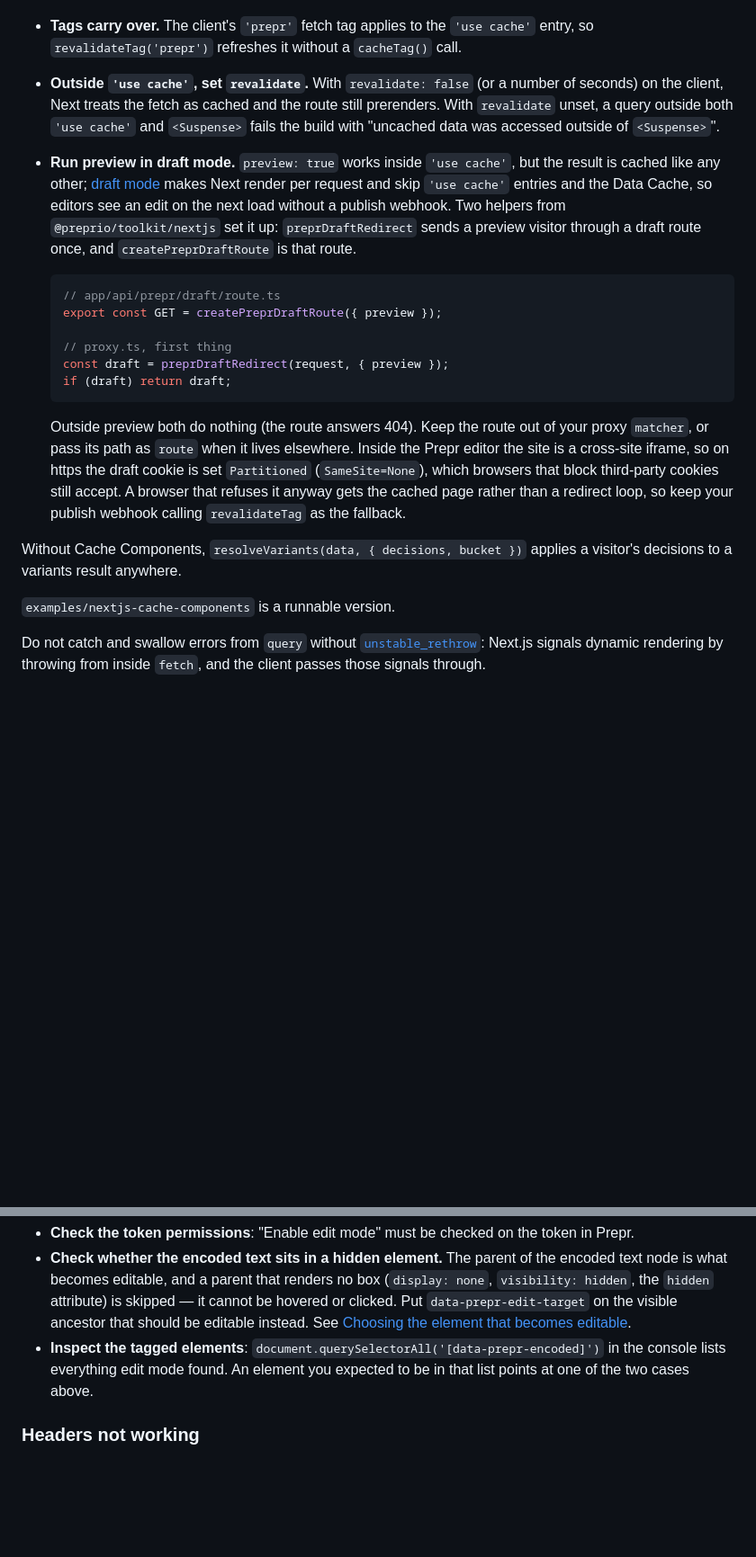
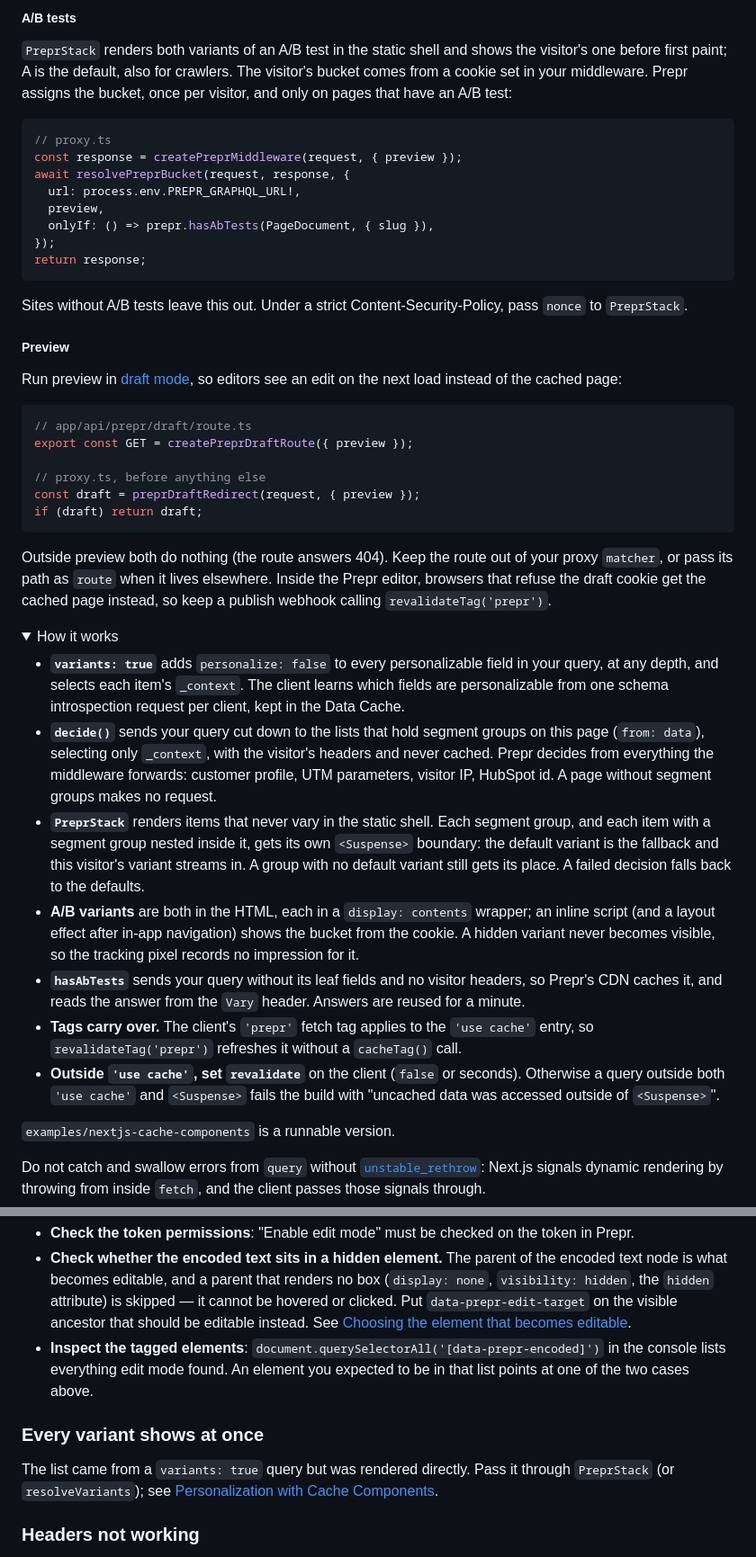
Before and after one commit to preprio/prepr-toolkit, a Markdown page: packages/toolkit/README.md, 2 parts joined by grey strips. Shown at 90% size. GitHub-like rendering; folded sections open; blank space fills up the shorter version.

````diff
--- a/packages/toolkit/README.md
+++ b/packages/toolkit/README.md
@@ -293,19 +304,47 @@ export default async function Page({
+##### A/B tests
+
+`PreprStack` renders both variants of an A/B test in the static shell and shows the visitor's one before first paint; A is the default, also for crawlers. The visitor's bucket comes from a cookie set in your middleware. Prepr assigns the bucket, once per visitor, and only on pages that have an A/B test:
+
+```ts
+// proxy.ts
+const response = createPreprMiddleware(request, { preview });
+await resolvePreprBucket(request, response, {
+  url: process.env.PREPR_GRAPHQL_URL!,
+  preview,
+  onlyIf: () => prepr.hasAbTests(PageDocument, { slug }),
+});
+return response;
+```
+
+Sites without A/B tests leave this out. Under a strict Content-Security-Policy, pass `nonce` to `PreprStack`.
+
+##### Preview
+
+Run preview in [draft mode](https://nextjs.org/docs/app/guides/draft-mode), so editors see an edit on the next load instead of the cached page:
+
+```ts
+// app/api/prepr/draft/route.ts
+export const GET = createPreprDraftRoute({ preview });
+
+// proxy.ts, before anything else
+const draft = preprDraftRedirect(request, { preview });
+if (draft) return draft;
+```
+
+Outside preview both do nothing (the route answers 404). Keep the route out of your proxy `matcher`, or pass its path as `route` when it lives elsewhere. Inside the Prepr editor, browsers that refuse the draft cookie get the cached page instead, so keep a publish webhook calling `revalidateTag('prepr')`.
+
+<details>
+<summary>How it works</summary>
+
+- **`variants: true`** adds `personalize: false` to every personalizable field in your query, at any depth, and selects each item's `_context`. The client learns which fields are personalizable from one schema introspection request per client, kept in the Data Cache.
+- **`decide()`** sends your query cut down to the lists that hold segment groups on this page (`from: data`), selecting only `_context`, with the visitor's headers and never cached. Prepr decides from everything the middleware forwards: customer profile, UTM parameters, visitor IP, HubSpot id. A page without segment groups makes no request.
+- **`PreprStack`** renders items that never vary in the static shell. Each segment group, and each item with a segment group nested inside it, gets its own `<Suspense>` boundary: the default variant is the fallback and this visitor's variant streams in. A group with no default variant still gets its place. A failed decision falls back to the defaults.
+- **A/B variants** are both in the HTML, each in a `display: contents` wrapper; an inline script (and a layout effect after in-app navigation) shows the bucket from the cookie. A hidden variant never becomes visible, so the tracking pixel records no impression for it.
+- **`hasAbTests`** sends your query without its leaf fields and no visitor headers, so Prepr's CDN caches it, and reads the answer from the `Vary` header. Answers are reused for a minute.
 - **Tags carry over.** The client's `'prepr'` fetch tag applies to the `'use cache'` entry, so `revalidateTag('prepr')` refreshes it without a `cacheTag()` call.
-- **Outside `'use cache'`, set `revalidate`.** With `revalidate: false` (or a number of seconds) on the client, Next treats the fetch as cached and the route still prerenders. With `revalidate` unset, a query outside both `'use cache'` and `<Suspense>` fails the build with "uncached data was accessed outside of `<Suspense>`".
-- **Run preview in draft mode.** `preview: true` works inside `'use cache'`, but the result is cached like any other; [draft mode](https://nextjs.org/docs/app/guides/draft-mode) makes Next render per request and skip `'use cache'` entries and the Data Cache, so editors see an edit on the next load without a publish webhook. Two helpers from `@preprio/toolkit/nextjs` set it up: `preprDraftRedirect` sends a preview visitor through a draft route once, and `createPreprDraftRoute` is that route.
+- **Outside `'use cache'`, set `revalidate`** on the client (`false` or seconds). Otherwise a query outside both `'use cache'` and `<Suspense>` fails the build with "uncached data was accessed outside of `<Suspense>`".
 
-  ```ts
-  // app/api/prepr/draft/route.ts
-  export const GET = createPreprDraftRoute({ preview });
-
-  // proxy.ts, first thing
-  const draft = preprDraftRedirect(request, { preview });
-  if (draft) return draft;
-  ```
-
-  Outside preview both do nothing (the route answers 404). Keep the route out of your proxy `matcher`, or pass its path as `route` when it lives elsewhere. Inside the Prepr editor the site is a cross-site iframe, so on https the draft cookie is set `Partitioned` (`SameSite=None`), which browsers that block third-party cookies still accept. A browser that refuses it anyway gets the cached page rather than a redirect loop, so keep your publish webhook calling `revalidateTag` as the fallback.
-
-Without Cache Components, `resolveVariants(data, { decisions, bucket })` applies a visitor's decisions to a variants result anywhere.
+</details>
 
 `examples/nextjs-cache-components` is a runnable version.
 
@@ -994,6 +1033,10 @@ createPreprPreview({ props, options: { locale: 'nl' } });
 - **Check whether the encoded text sits in a hidden element.** The parent of the encoded text node is what becomes editable, and a parent that renders no box (`display: none`, `visibility: hidden`, the `hidden` attribute) is skipped — it cannot be hovered or clicked. Put `data-prepr-edit-target` on the visible ancestor that should be editable instead. See [Choosing the element that becomes editable](#choosing-the-element-that-becomes-editable).
 - **Inspect the tagged elements**: `document.querySelectorAll('[data-prepr-encoded]')` in the console lists everything edit mode found. An element you expected to be in that list points at one of the two cases above.
 
+### Every variant shows at once
+
+The list came from a `variants: true` query but was rendered directly. Pass it through `PreprStack` (or `resolveVariants`); see [Personalization with Cache Components](#personalization-with-cache-components).
+
 ### Headers not working
 
 - **Middleware setup**: confirm `middleware.ts` sits in the project root (or `src/`) and its matcher covers the route.
````
Also changed, not shown: other parts of packages/toolkit/README.md (+38 -27 lines).
